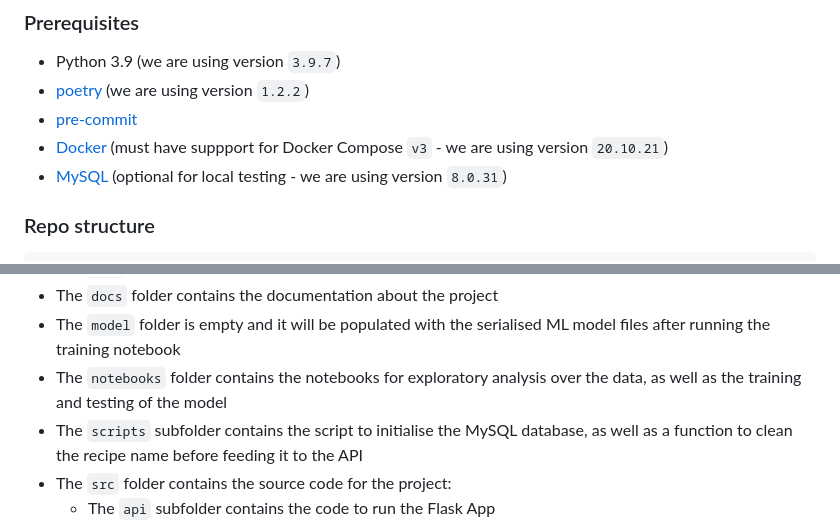
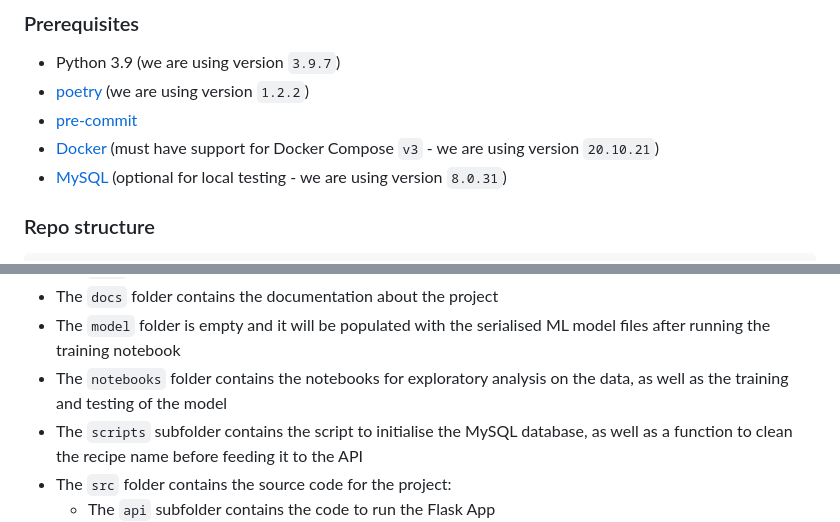
Before and after one commit to robertofierimonte/avocados-and-recipes, a Markdown page: README.md, 2 parts joined by grey strips. Rendered like a GitHub page.

```diff
--- a/README.md
+++ b/README.md
@@ -65,7 +65,7 @@ Please note that the two tasks are independent and can be tested and executed in
 - Python 3.9 (we are using version `3.9.7`)
 - [poetry](https://python-poetry.org/) (we are using version `1.2.2`)
 - [pre-commit](https://pre-commit.com/)
-- [Docker](https://www.docker.com/) (must have suppport for Docker Compose `v3` - we are using version `20.10.21`)
+- [Docker](https://www.docker.com/) (must have support for Docker Compose `v3` - we are using version `20.10.21`)
 - [MySQL](https://www.mysql.com/) (optional for local testing - we are using version `8.0.31`)
 
 ### Repo structure
@@ -89,7 +89,7 @@ avocados-technical-task
 - The `data` folder is empty and it will be populated with the dataset after completing the local setup
 - The `docs` folder contains the documentation about the project
 - The `model` folder is empty and it will be populated with the serialised ML model files after running the training notebook
-- The `notebooks` folder contains the notebooks for exploratory analysis over the data, as well as the training and testing of the model
+- The `notebooks` folder contains the notebooks for exploratory analysis on the data, as well as the training and testing of the model
 - The `scripts` subfolder contains the script to initialise the MySQL database, as well as a function to clean the recipe name before feeding it to the API
 - The `src` folder contains the source code for the project:
    - The `api` subfolder contains the code to run the Flask App
```
Also changed, not shown: other parts of README.md (+7 -7 lines).
